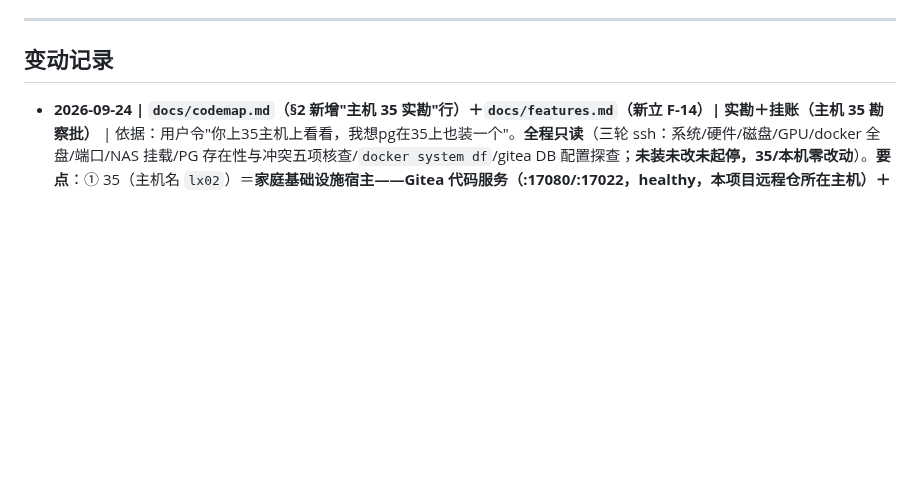
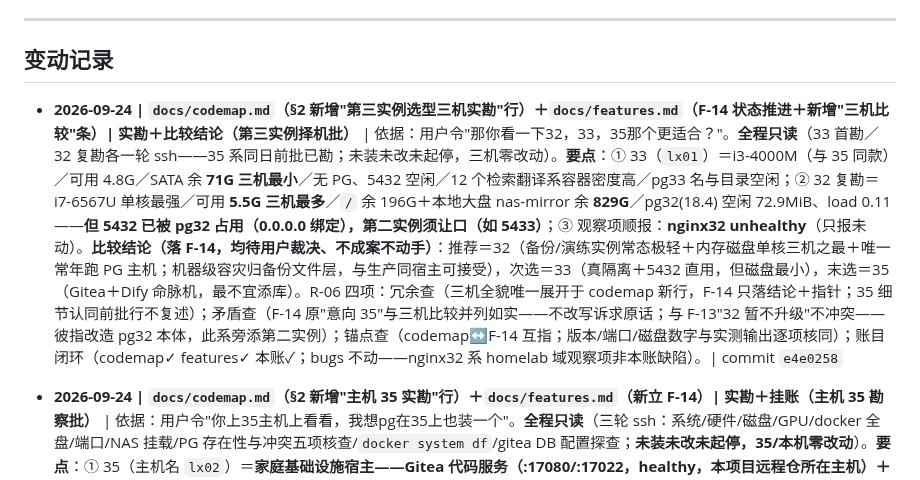
Before and after one commit to xjtongde/xiangrugu, a Markdown page: docs/log.md, the part around the change. GitHub-like rendering; blank space fills up the shorter version.

Commit message:
log: 三机选型实勘批收口一行（内容见 e4e0258）

```diff
--- a/docs/log.md
+++ b/docs/log.md
@@ -7,6 +7,8 @@
 ---
 
 ## 变动记录
+
+- **2026-09-24 | `docs/codemap.md`（§2 新增"第三实例选型三机实勘"行）＋`docs/features.md`（F-14 状态推进＋新增"三机比较"条）| 实勘＋比较结论（第三实例择机批）** | 依据：用户令"那你看一下32，33，35那个更适合？"。**全程只读**（33 首勘／32 复勘各一轮 ssh——35 系同日前批已勘；未装未改未起停，三机零改动）。**要点**：① 33（`lx01`）＝i3-4000M（与 35 同款）／可用 4.8G／SATA 余 **71G 三机最小**／无 PG、5432 空闲／12 个检索翻译系容器密度高／pg33 名与目录空闲；② 32 复勘＝i7-6567U 单核最强／可用 **5.5G 三机最多**／`/` 余 196G＋本地大盘 nas-mirror 余 **829G**／pg32(18.4) 空闲 72.9MiB、load 0.11——**但 5432 已被 pg32 占用（0.0.0.0 绑定），第二实例须让口（如 5433）**；③ 观察项顺报：**nginx32 unhealthy**（只报未动）。**比较结论（落 F-14，均待用户裁决、不成案不动手）**：推荐＝32（备份/演练实例常态极轻＋内存磁盘单核三机之最＋唯一常年跑 PG 主机；机器级容灾归备份文件层，与生产同宿主可接受），次选＝33（真隔离＋5432 直用，但磁盘最小），末选＝35（Gitea＋Dify 命脉机，最不宜添库）。R-06 四项：冗余查（三机全貌唯一展开于 codemap 新行，F-14 只落结论＋指针；35 细节认同前批行不复述）；矛盾查（F-14 原"意向 35"与三机比较并列如实——不改写诉求原话；与 F-13"32 暂不升级"不冲突——彼指改造 pg32 本体，此系旁添第二实例）；锚点查（codemap↔F-14 互指；版本/端口/磁盘数字与实测输出逐项核同）；账目闭环（codemap✓ features✓ 本账✓；bugs 不动——nginx32 系 homelab 域观察项非本账缺陷）。| commit `e4e0258`
 
 - **2026-09-24 | `docs/codemap.md`（§2 新增"主机 35 实勘"行）＋`docs/features.md`（新立 F-14）| 实勘＋挂账（主机 35 勘察批）** | 依据：用户令"你上35主机上看看，我想pg在35上也装一个"。**全程只读**（三轮 ssh：系统/硬件/磁盘/GPU/docker 全盘/端口/NAS 挂载/PG 存在性与冲突五项核查/`docker system df`/gitea DB 配置探查；**未装未改未起停，35/本机零改动**）。**要点**：① 35（主机名 `lx02`）＝**家庭基础设施宿主——Gitea 代码服务（:17080/:17022，healthy，本项目远程仓所在主机）＋Dify 1.16.1 全家＋portainer-agent**，四台 docker 机中硬件最弱（i3-4000M 2核4线程／7.5G RAM 可用 4.1G／SATA SSD 余 88G，另有 19.8G docker 构建缓存可回收＝标准 §15 维护域未动）；② **PG 冲突排查＝零冲突**：宿主 5432 空闲（机上唯一 PG＝dify-db-postgres (15-alpine) 实测 `5432/tcp:null` 无宿主绑定、仅内网 `dify_dify-net`），pg35 名／pg35-full 镜像名／`/opt/mydocker/postgres` 目录／postgres 网络名全空闲；③ 35 系 Debian 12 bookworm——与 pg36 基座 `postgres:18-bookworm` 同款可径用；未挂 workmetadata（仅 NFS workcenter，同 36 格局）。**"35 装 PG"意向按 R-02 挂账 F-14**——定位（是否即 09-23 口径"专门备份用"那个实例）与规模（全功能 vs 精简）待用户明示，本批不成案不动手。R-06 四项：冗余查（35 全貌唯一展开于 codemap 新行，F-14 只留摘要＋指针）；矛盾查（"两实例格局"旧口径与 F-14 三实例意向并列如实、不擅改 F-13 历史判词，关系字段标"待明示"）；锚点查（codemap↔F-14 互指；标准 §15/§2、N-01 §四、pg36.md 骨架指针核实）；账目闭环（codemap✓ features✓ 本账✓；index 无新文档不动）。| commit `da91196`
 
```
